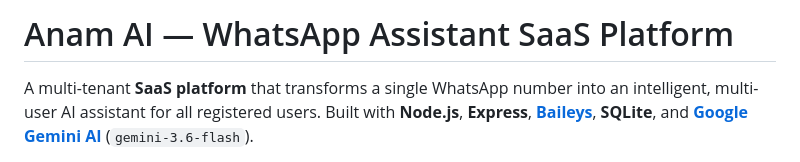
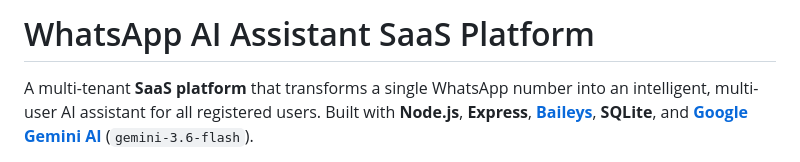
Before and after one commit to Anamika-Suresh/whatsapp-chatbot, a Markdown page: README.md, the part around the change. Drawn GitHub-style.

```diff
--- a/README.md
+++ b/README.md
@@ -1,4 +1,4 @@
-# Anam AI — WhatsApp Assistant SaaS Platform
+# WhatsApp AI Assistant SaaS Platform
 
 A multi-tenant **SaaS platform** that transforms a single WhatsApp number into an intelligent, multi-user AI assistant for all registered users. Built with **Node.js**, **Express**, **[Baileys](https://github.com/WhiskeySockets/Baileys)**, **SQLite**, and **[Google Gemini AI](https://aistudio.google.com)** (`gemini-3.6-flash`).
 
```
